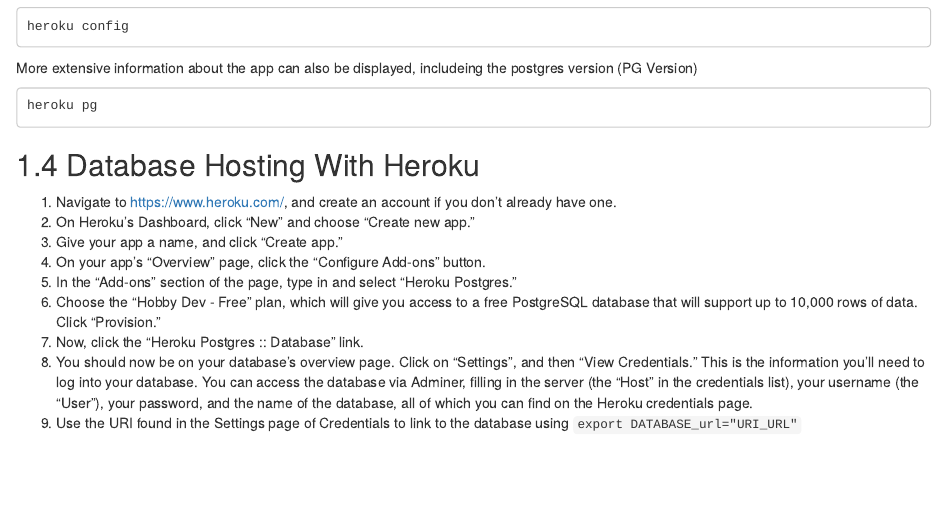
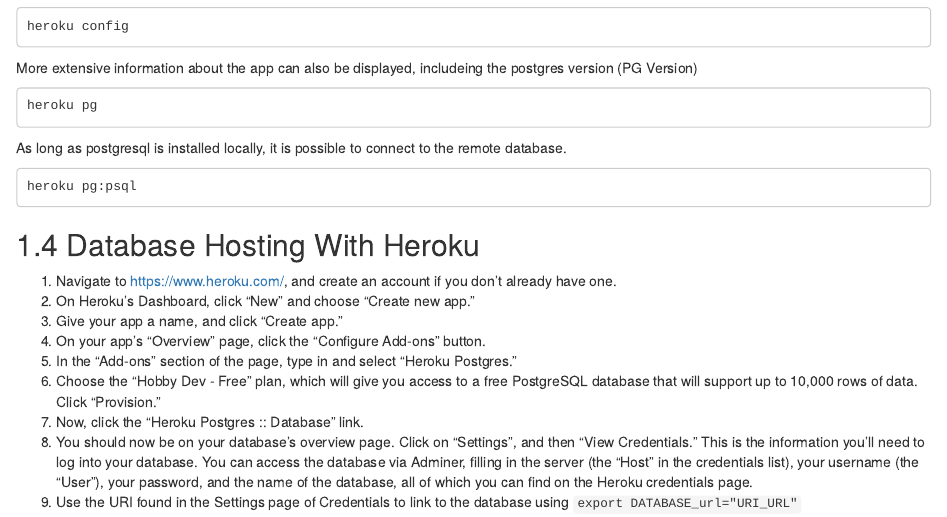
Before and after one commit to liggettla/webdev, an R Markdown document (05-sql.Rmd): the page in a window 1100 px wide, from 2210 px down. Rendered offline with R 4.5, knitr and Pandoc, with nearby package versions; drawn as R Markdown's standard HTML page in place of the format the file asks for.

Commit message:
connect to heroku

````diff
--- a/05-sql.Rmd
+++ b/05-sql.Rmd
@@ -119,6 +119,11 @@
 More extensive information about the app can also be displayed, includeing the postgres version (PG Version)
 ```
 heroku pg
+```
+
+As long as postgresql is installed locally, it is possible to connect to the remote database.
+```
+heroku pg:psql
 ```
 
 
````
Also changed, not shown: docs/bookdown-demo.tex, docs/search_index.json, 10 other files.
